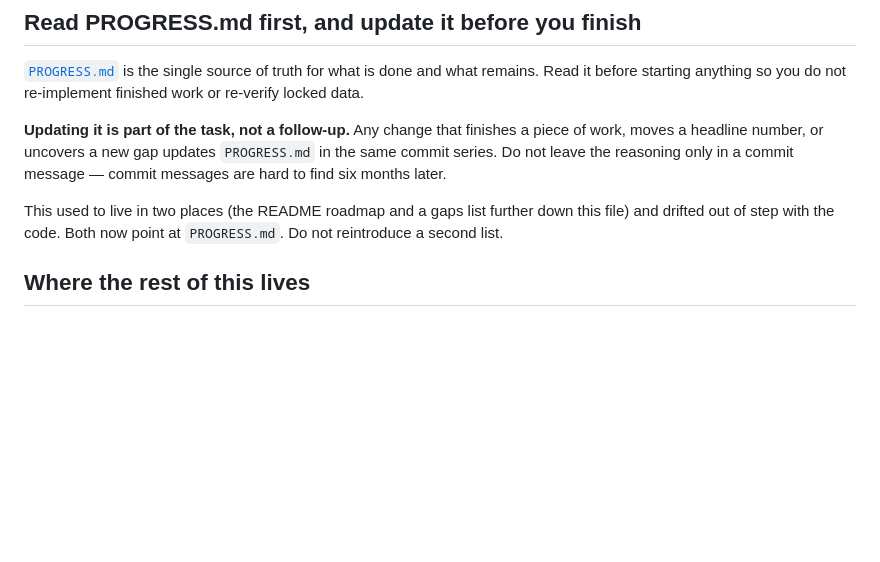
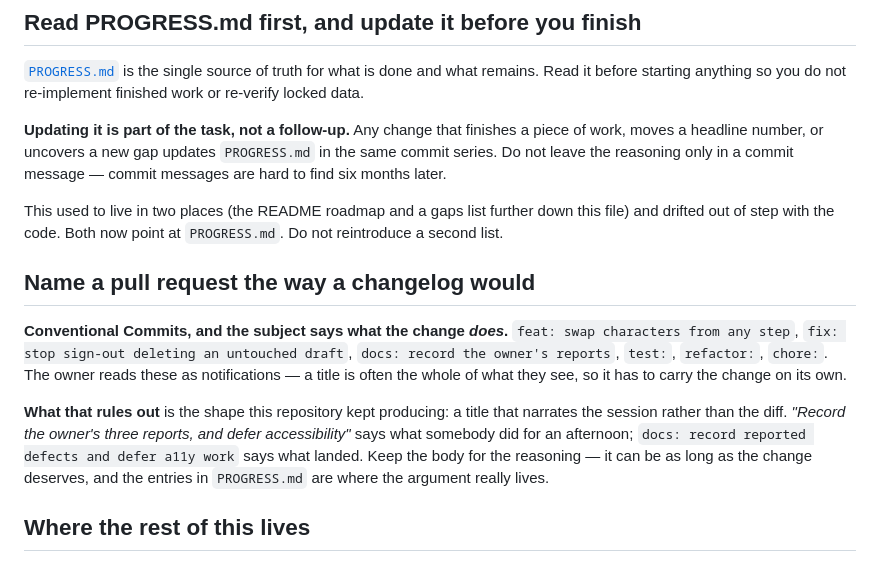
Before and after one commit to SoftwareSamurai-net/ProwlersAndParagonsAutomation, a Markdown page: CLAUDE.md, the part around the change. Drawn GitHub-style; blank space fills up the shorter version.

Commit message:
docs: require Conventional Commits for pull request titles
The owner reads PR titles as notifications, so a title is often the whole of
what they see. The shape to avoid is one that narrates the session rather than
the diff.

```diff
--- a/CLAUDE.md
+++ b/CLAUDE.md
@@ -9,6 +9,19 @@ This file provides guidance to Claude Code (claude.ai/code) when working with co
 **Updating it is part of the task, not a follow-up.** Any change that finishes a piece of work, moves a headline number, or uncovers a new gap updates `PROGRESS.md` in the same commit series. Do not leave the reasoning only in a commit message — commit messages are hard to find six months later.
 
 This used to live in two places (the README roadmap and a gaps list further down this file) and drifted out of step with the code. Both now point at `PROGRESS.md`. Do not reintroduce a second list.
+
+## Name a pull request the way a changelog would
+
+**Conventional Commits, and the subject says what the change *does*.** `feat: swap characters from
+any step`, `fix: stop sign-out deleting an untouched draft`, `docs: record the owner's reports`,
+`test:`, `refactor:`, `chore:`. The owner reads these as notifications — a title is often the whole
+of what they see, so it has to carry the change on its own.
+
+**What that rules out** is the shape this repository kept producing: a title that narrates the
+session rather than the diff. *"Record the owner's three reports, and defer accessibility"* says
+what somebody did for an afternoon; `docs: record reported defects and defer a11y work` says what
+landed. Keep the body for the reasoning — it can be as long as the change deserves, and the entries
+in `PROGRESS.md` are where the argument really lives.
 
 ## Where the rest of this lives
 
```
